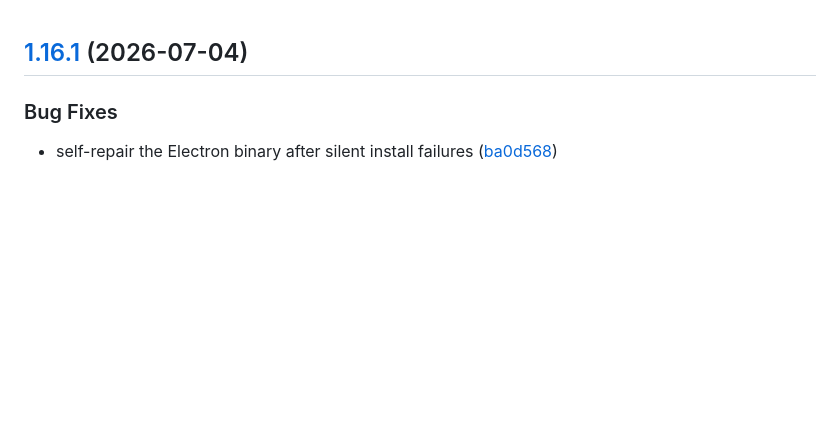
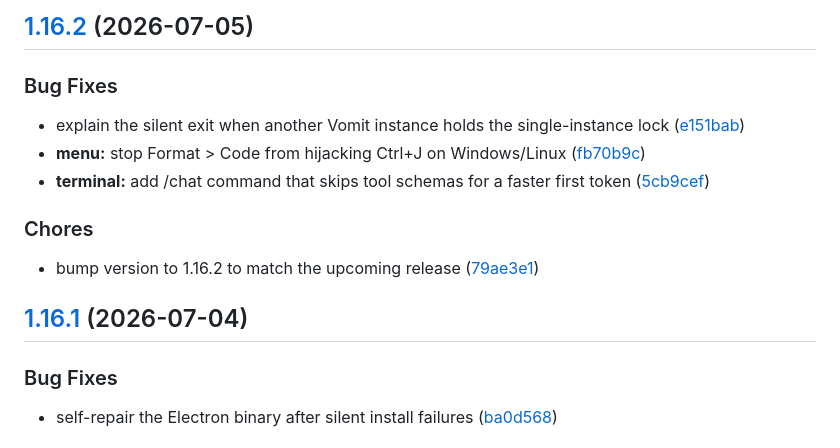
Before and after one commit to jacqinthebox/vomit-vnext, a Markdown page: CHANGELOG.md, the part around the change. GitHub-like rendering; blank space fills up the shorter version.

Commit message:
chore(release): 1.16.2
## [1.16.2](https://github.com/jacqinthebox/vomit-vnext/compare/v1.16.1...v1.16.2) (2026-07-05)

### Bug Fixes

* explain the silent exit when another Vomit instance holds the single-instance lock ([e151bab](https://github.com/jacqinthebox/vomit-vnext/commit/e151babcea83b666dddd0e3d44dcb047d3903abb))
* **menu:** stop Format > Code from hijacking Ctrl+J on Windows/Linux ([fb70b9c](https://github.com/jacqinthebox/vomit-vnext/commit/fb70b9c35675e1707026fd6ab7b79ee6ec1b5188))
* **terminal:** add /chat command that skips tool schemas for a faster first token ([5cb9cef](https://github.com/jacqinthebox/vomit-vnext/commit/5cb9cef16241aa45461c569458a023de0d089f8b))

### Chores

* bump version to 1.16.2 to match the upcoming release ([79ae3e1](https://github.com/jacqinthebox/vomit-vnext/commit/79ae3e1f217be65302a6be1b08cd03ccb845710e))

```diff
--- a/CHANGELOG.md
+++ b/CHANGELOG.md
@@ -1,3 +1,17 @@
+## [1.16.2](https://github.com/jacqinthebox/vomit-vnext/compare/v1.16.1...v1.16.2) (2026-07-05)
+
+
+### Bug Fixes
+
+* explain the silent exit when another Vomit instance holds the single-instance lock ([e151bab](https://github.com/jacqinthebox/vomit-vnext/commit/e151babcea83b666dddd0e3d44dcb047d3903abb))
+* **menu:** stop Format > Code from hijacking Ctrl+J on Windows/Linux ([fb70b9c](https://github.com/jacqinthebox/vomit-vnext/commit/fb70b9c35675e1707026fd6ab7b79ee6ec1b5188))
+* **terminal:** add /chat command that skips tool schemas for a faster first token ([5cb9cef](https://github.com/jacqinthebox/vomit-vnext/commit/5cb9cef16241aa45461c569458a023de0d089f8b))
+
+
+### Chores
+
+* bump version to 1.16.2 to match the upcoming release ([79ae3e1](https://github.com/jacqinthebox/vomit-vnext/commit/79ae3e1f217be65302a6be1b08cd03ccb845710e))
+
 ## [1.16.1](https://github.com/jacqinthebox/vomit-vnext/compare/v1.16.0...v1.16.1) (2026-07-04)
 
 
```
